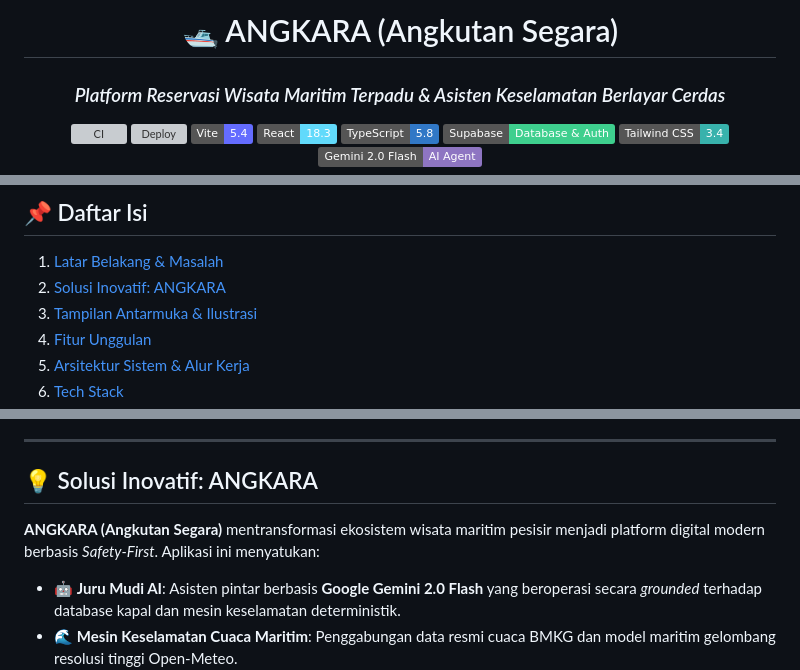
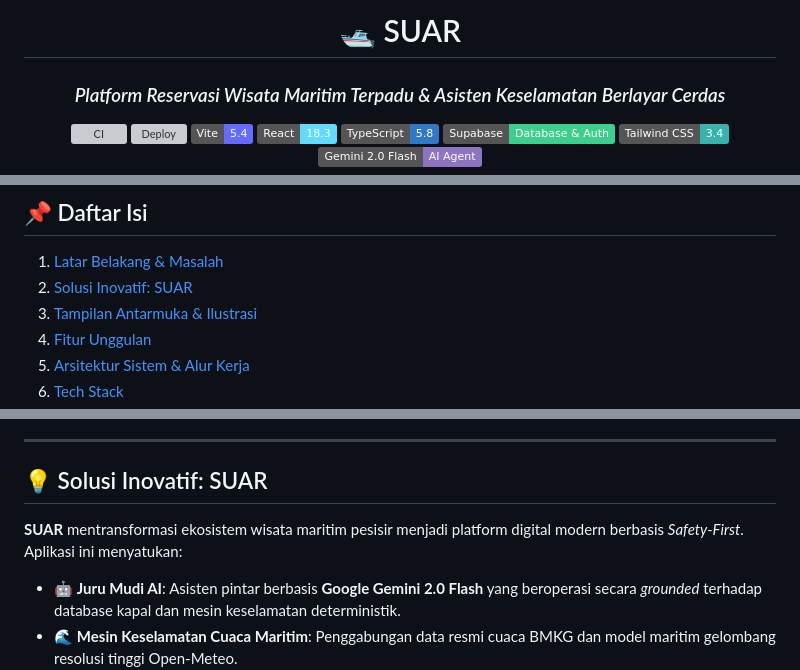
Before and after one commit to MuhammadHadistRifannan/Angkara, a Markdown page: readme.md, 3 parts joined by grey strips. Rendered like a GitHub page; badges without logos; grey boxes are pictures that could not be loaded.

Commit message:
feat(branding): rebrand app from Angkara to Suar with new logo_suar.png

```diff
--- a/readme.md
+++ b/readme.md
@@ -1,6 +1,6 @@
 <div align="center">
 
-# 🛥️ ANGKARA (Angkutan Segara)
+# 🛥️ SUAR
 ### *Platform Reservasi Wisata Maritim Terpadu & Asisten Keselamatan Berlayar Cerdas*
 
 [![CI](https://github.com/MuhammadHadistRifannan/Angkara/actions/workflows/ci.yml/badge.svg)](https://github.com/MuhammadHadistRifannan/Angkara/actions/workflows/ci.yml)
@@ -23,7 +23,7 @@
 
 ## 📌 Daftar Isi
 1. [Latar Belakang & Masalah](#-latar-belakang--masalah)
-2. [Solusi Inovatif: ANGKARA](#-solusi-inovatif-angkara)
+2. [Solusi Inovatif: SUAR](#-solusi-inovatif-suar)
 3. [Tampilan Antarmuka & Ilustrasi](#-tampilan-antarmuka--ilustrasi)
 4. [Fitur Unggulan](#-fitur-unggulan)
 5. [Arsitektur Sistem & Alur Kerja](#-arsitektur-sistem--alur-kerja)
@@ -50,9 +50,9 @@ Kawasan perairan pesisir Cilacap dan pulau Nusakambangan (seperti Teluk Penyu, K
 
 ---
 
-## 💡 Solusi Inovatif: ANGKARA
+## 💡 Solusi Inovatif: SUAR
 
-**ANGKARA (Angkutan Segara)** mentransformasi ekosistem wisata maritim pesisir menjadi platform digital modern berbasis *Safety-First*. Aplikasi ini menyatukan:
+**SUAR** mentransformasi ekosistem wisata maritim pesisir menjadi platform digital modern berbasis *Safety-First*. Aplikasi ini menyatukan:
 
 - 🤖 **Juru Mudi AI**: Asisten pintar berbasis **Google Gemini 2.0 Flash** yang beroperasi secara *grounded* terhadap database kapal dan mesin keselamatan deterministik.
 - 🌊 **Mesin Keselamatan Cuaca Maritim**: Penggabungan data resmi cuaca BMKG dan model maritim gelombang resolusi tinggi Open-Meteo.
```
Also changed, not shown: other parts of readme.md (+2 -2 lines), public/LOGO SUAR HORIZONTAL-01.png (added), public/logo_suar.png (added), 15 other files.
